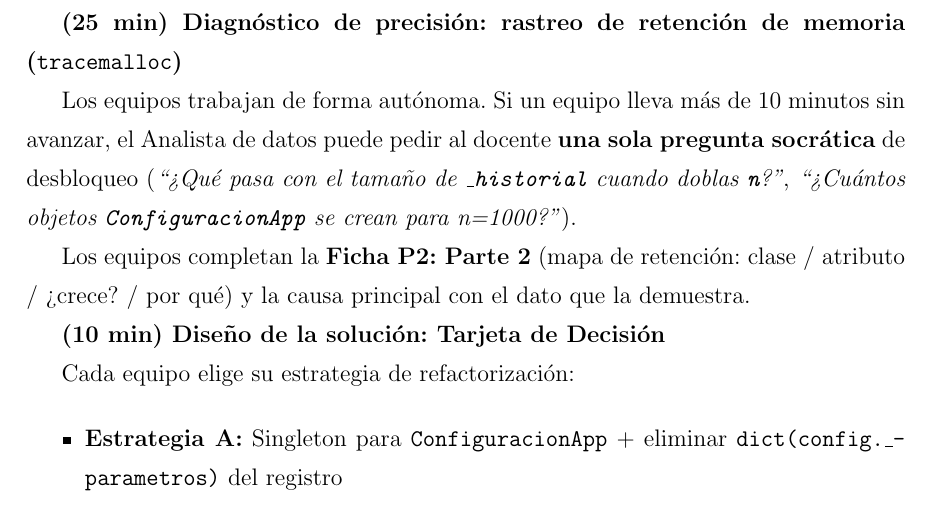
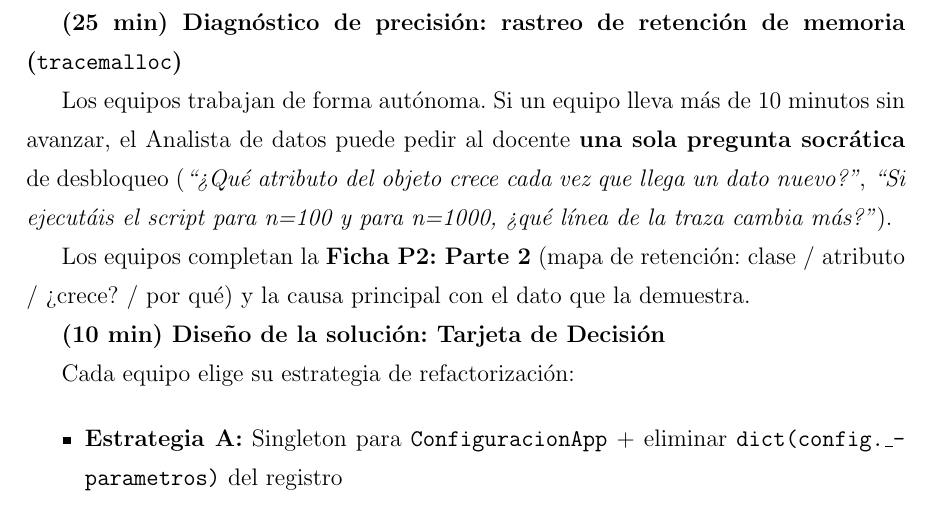
Before and after one commit to JmolinaM/green-it-dam, a LaTeX thesis (tfm-docs/memoria.tex, which reads tfm-docs/capitulos/capitulo4.tex): part of page 40 of 57, cut so that both start at the same text. Compiled offline with pdfLaTeX.

Commit message:
fix(P2): replace non-Socratic unlock questions with genuine Socratic questions
Co-authored-by: Copilot <223556219+Copilot@users.noreply.github.com>

```diff
--- a/tfm-docs/capitulos/capitulo4.tex
+++ b/tfm-docs/capitulos/capitulo4.tex
@@ -336,7 +336,7 @@ Se rotan los roles. El docente pregunta quién sitúa la causa en \texttt{Proces
 \textbf{(25 min) Diagnóstico de precisión: rastreo de retención de memoria (\texttt{tracemalloc})}
 
 
-Los equipos trabajan de forma autónoma. Si un equipo lleva más de 10 minutos sin avanzar, el Analista de datos puede pedir al docente \textbf{una sola pregunta socrática} de desbloqueo (\textit{``¿Qué pasa con el tamaño de \texttt{\_historial} cuando doblas \texttt{n}?''}, \textit{``¿Cuántos objetos \texttt{ConfiguracionApp} se crean para n=1000?''}).
+Los equipos trabajan de forma autónoma. Si un equipo lleva más de 10 minutos sin avanzar, el Analista de datos puede pedir al docente \textbf{una sola pregunta socrática} de desbloqueo (\textit{``¿Qué atributo del objeto crece cada vez que llega un dato nuevo?''}, \textit{``Si ejecutáis el script para n=100 y para n=1000, ¿qué línea de la traza cambia más?''}).
 
 
 Los equipos completan la \textbf{Ficha P2: Parte 2} (mapa de retención: clase / atributo / ¿crece? / por qué) y la causa principal con el dato que la demuestra.
```
